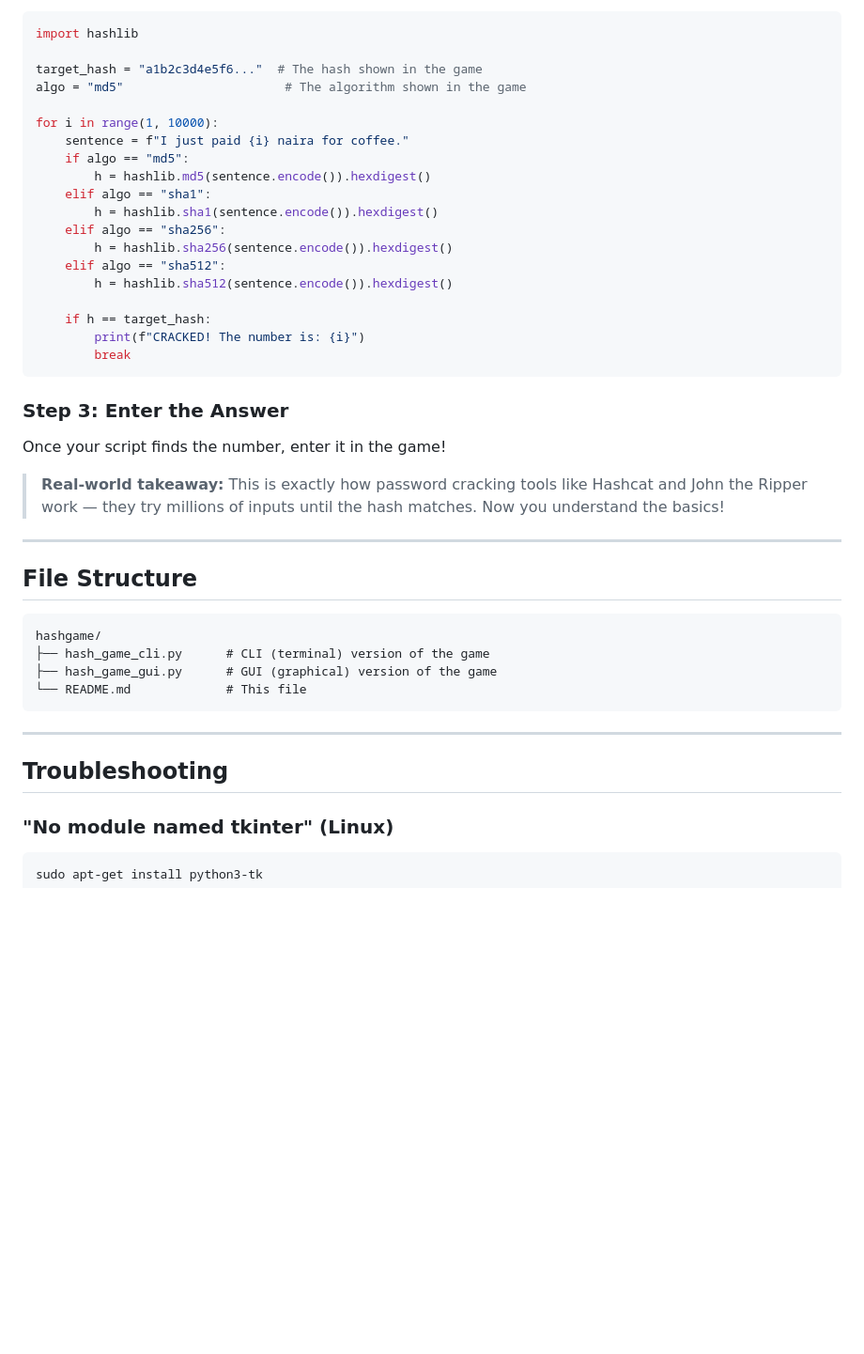
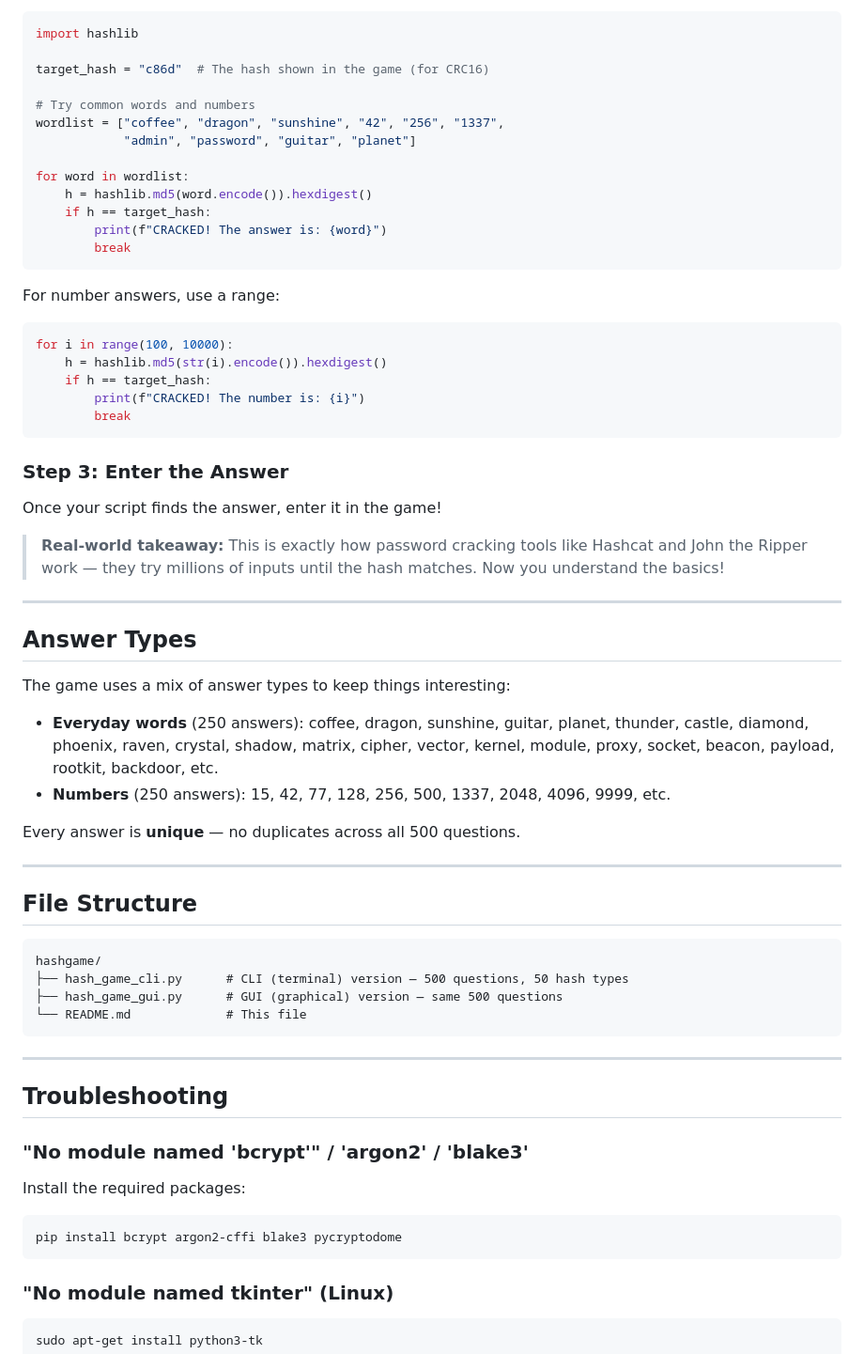
Before and after one commit to cysec-don/hashgame, a Markdown page: download/README.md, the part around one of its changes. Shown at 94% size. Rendered like a GitHub page; blank space fills up the shorter version.

````diff
--- a/download/README.md
+++ b/download/README.md
@@ -155,20 +237,24 @@ Create a Python script that tries numbers until it finds a match:
 ```python
 import hashlib
 
-target_hash = "a1b2c3d4e5f6..."  # The hash shown in the game
-algo = "md5"                      # The algorithm shown in the game
+target_hash = "c86d"  # The hash shown in the game (for CRC16)
 
-for i in range(1, 10000):
-    sentence = f"I just paid {i} naira for coffee."
-    if algo == "md5":
-        h = hashlib.md5(sentence.encode()).hexdigest()
-    elif algo == "sha1":
-        h = hashlib.sha1(sentence.encode()).hexdigest()
-    elif algo == "sha256":
-        h = hashlib.sha256(sentence.encode()).hexdigest()
-    elif algo == "sha512":
-        h = hashlib.sha512(sentence.encode()).hexdigest()
+# Try common words and numbers
+wordlist = ["coffee", "dragon", "sunshine", "42", "256", "1337",
+            "admin", "password", "guitar", "planet"]
 
+for word in wordlist:
+    h = hashlib.md5(word.encode()).hexdigest()
+    if h == target_hash:
+        print(f"CRACKED! The answer is: {word}")
+        break
+```
+
+For number answers, use a range:
+
+```python
+for i in range(100, 10000):
+    h = hashlib.md5(str(i).encode()).hexdigest()
     if h == target_hash:
         print(f"CRACKED! The number is: {i}")
         break
@@ -176,9 +262,20 @@ for i in range(1, 10000):
 
 ### Step 3: Enter the Answer
 
-Once your script finds the number, enter it in the game!
+Once your script finds the answer, enter it in the game!
 
 > **Real-world takeaway:** This is exactly how password cracking tools like Hashcat and John the Ripper work — they try millions of inputs until the hash matches. Now you understand the basics!
+
+---
+
+## Answer Types
+
+The game uses a mix of answer types to keep things interesting:
+
+- **Everyday words** (250 answers): coffee, dragon, sunshine, guitar, planet, thunder, castle, diamond, phoenix, raven, crystal, shadow, matrix, cipher, vector, kernel, module, proxy, socket, beacon, payload, rootkit, backdoor, etc.
+- **Numbers** (250 answers): 15, 42, 77, 128, 256, 500, 1337, 2048, 4096, 9999, etc.
+
+Every answer is **unique** — no duplicates across all 500 questions.
 
 ---
 
@@ -186,14 +283,20 @@ Once your script finds the number, enter it in the game!
 
 ```
 hashgame/
-├── hash_game_cli.py      # CLI (terminal) version of the game
-├── hash_game_gui.py      # GUI (graphical) version of the game
+├── hash_game_cli.py      # CLI (terminal) version — 500 questions, 50 hash types
+├── hash_game_gui.py      # GUI (graphical) version — same 500 questions
 └── README.md             # This file
 ```
 
 ---
 
 ## Troubleshooting
+
+### "No module named 'bcrypt'" / 'argon2' / 'blake3'
+Install the required packages:
+```bash
+pip install bcrypt argon2-cffi blake3 pycryptodome
+```
 
 ### "No module named tkinter" (Linux)
 ```bash
````
Also changed, not shown: other parts of download/README.md (+140 -58 lines).
